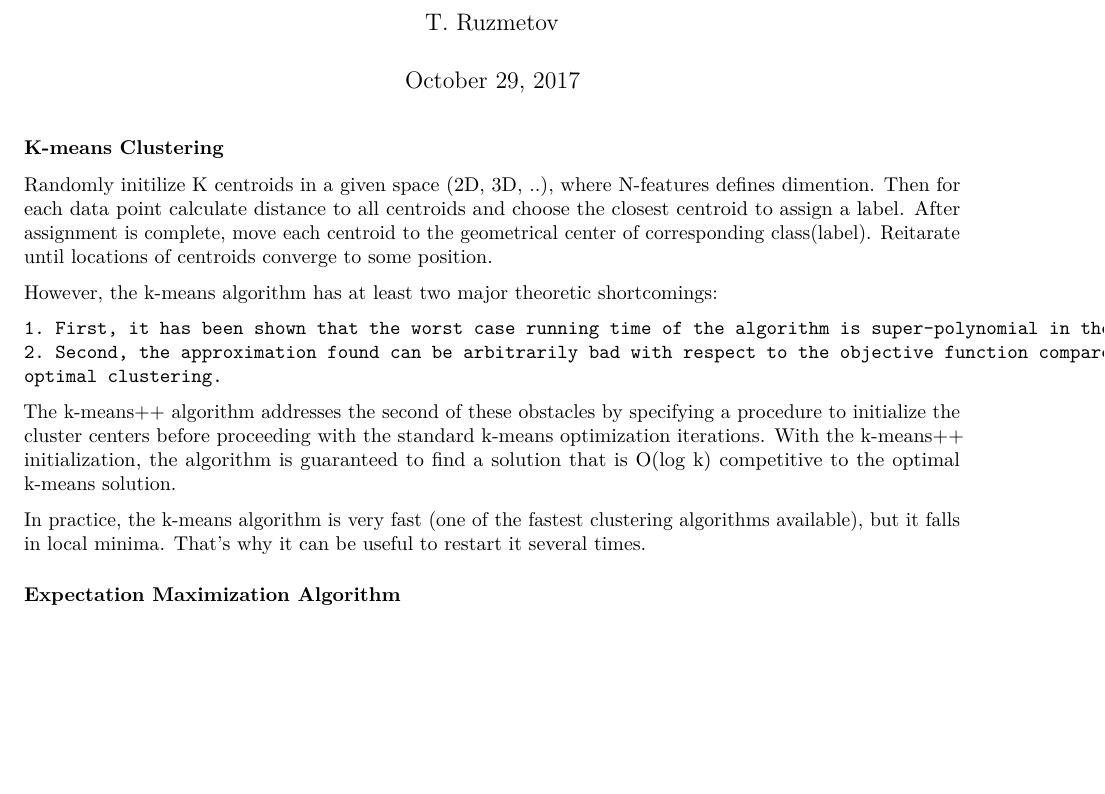
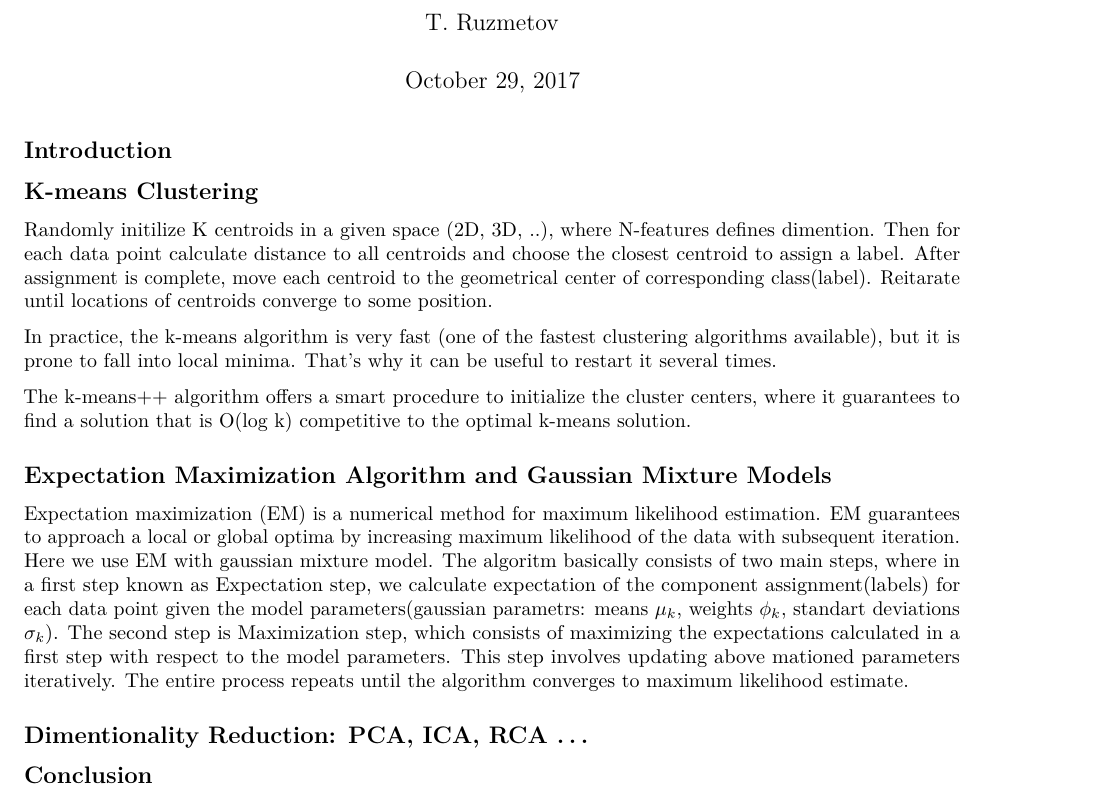
Before and after one commit to truzmeto/UnsupervisedLearning, an R Markdown document (truzmetov3.Rmd): part of the page, cut so that both start at the same text, the shorter picture padded with empty space. Rendered offline with R 4.5, knitr and Pandoc, then LaTeX, with nearby package versions.

Commit message:
writing in prog

````diff
--- a/truzmetov3.Rmd
+++ b/truzmetov3.Rmd
@@ -9,24 +9,36 @@ output: pdf_document
 knitr::opts_chunk$set(echo = TRUE)
 ```
 
-### K-means Clustering
+## Introduction
+
+
+## K-means Clustering
 
 Randomly initilize K centroids in a given space (2D, 3D, ..), where N-features defines dimention. Then for each data point calculate distance to
 all centroids and choose the closest centroid to assign a label. After assignment is complete, move each centroid to the
 geometrical center of corresponding class(label). Reitarate until locations of centroids converge to some position.
 
-However, the k-means algorithm has at least two major theoretic shortcomings:
+In practice, the k-means algorithm is very fast (one of the fastest clustering algorithms available), but it is prone to fall into local minima.
+That's why it can be useful to restart it several times.
 
-    1. First, it has been shown that the worst case running time of the algorithm is super-polynomial in the input size.
-    2. Second, the approximation found can be arbitrarily bad with respect to the objective function compared to the
-    optimal clustering.
+The k-means++ algorithm offers a smart procedure to initialize the cluster centers, where it guarantees to find a solution that is O(log k)
+competitive to the optimal k-means solution.
 
-The k-means++ algorithm addresses the second of these obstacles by specifying a procedure to initialize the cluster
-centers before proceeding with the standard k-means optimization iterations. With the k-means++ initialization, the
-algorithm is guaranteed to find a solution that is O(log k) competitive to the optimal k-means solution.
 
-In practice, the k-means algorithm is very fast (one of the fastest
-clustering algorithms available), but it falls in local minima. That's why
-it can be useful to restart it several times.
 
-### Expectation Maximization Algorithm
+## Expectation Maximization Algorithm and Gaussian Mixture Models
+
+Expectation maximization (EM) is a numerical method for maximum likelihood estimation. EM guarantees to approach a local or
+global optima by increasing maximum likelihood of the data with subsequent iteration.
+Here we use EM with gaussian mixture model. The algoritm basically consists of two main steps, where in a first step known as Expectation step,
+we calculate expectation of the component assignment(labels) for each data point given the model parameters(gaussian parametrs: means $\mu_{k}$,
+weights $\phi_{k}$, standart deviations $\sigma_{k}$). The second step is Maximization step, which consists of maximizing the expectations calculated
+in a first step with respect to the model parameters. This step involves updating above mationed parameters iteratively. The entire process repeats
+until the algorithm converges to maximum likelihood estimate.
+
+
+## Dimentionality Reduction: PCA, ICA, RCA ...
+
+
+
+## Conclusion
````
